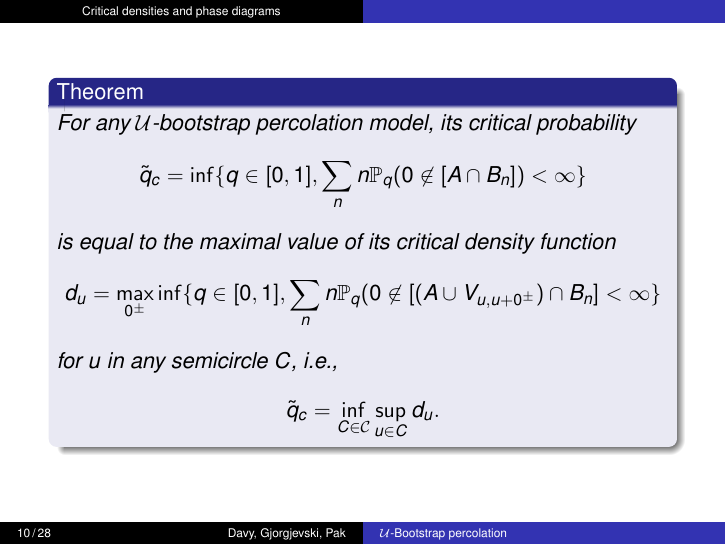
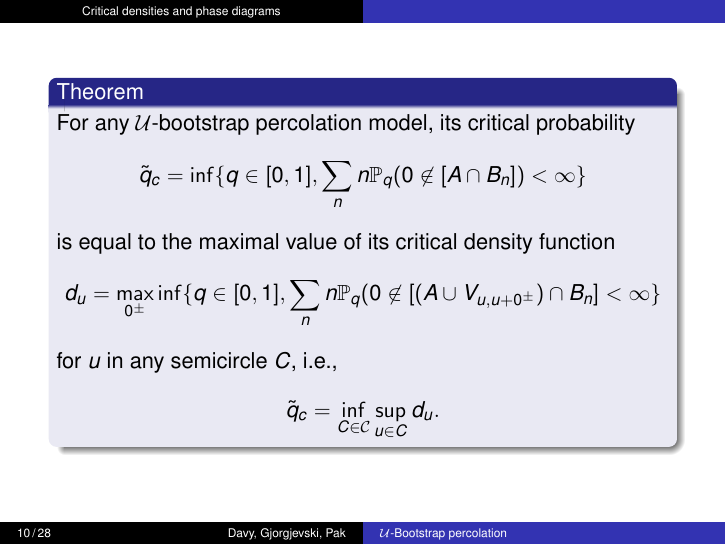
Before and after one commit to DavyL/UBootstrapPercolation, LaTeX slides (main.tex, which reads leo.tex): page 10 of 28. Compiled offline with pdfLaTeX.

Commit message:
final version

```diff
--- a/leo.tex
+++ b/leo.tex
@@ -17,7 +17,7 @@
 
 \begin{frame}
 
-	\begin{theorem}
+	\begin{block}{Theorem}
 		For any $\mathcal{U}$-bootstrap percolation model, its critical probability
 		\begin{equation*}
 			\tilde q_c = \inf\{q\in[0,1], \sum_n n\mathbb{P}_q(0\not\in [A\cap B_n]) < \infty\}
```
Also changed, not shown: final.pdf (added), main.pdf, leo.tex (2 more changed lines).
